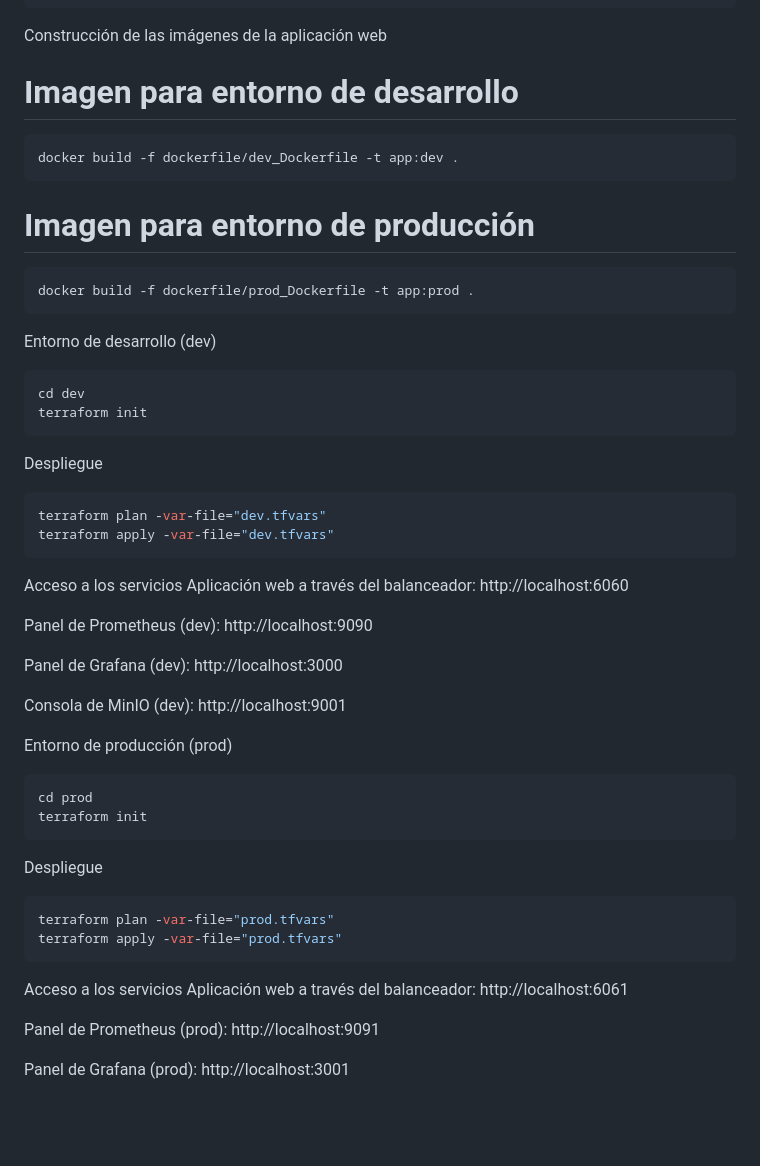
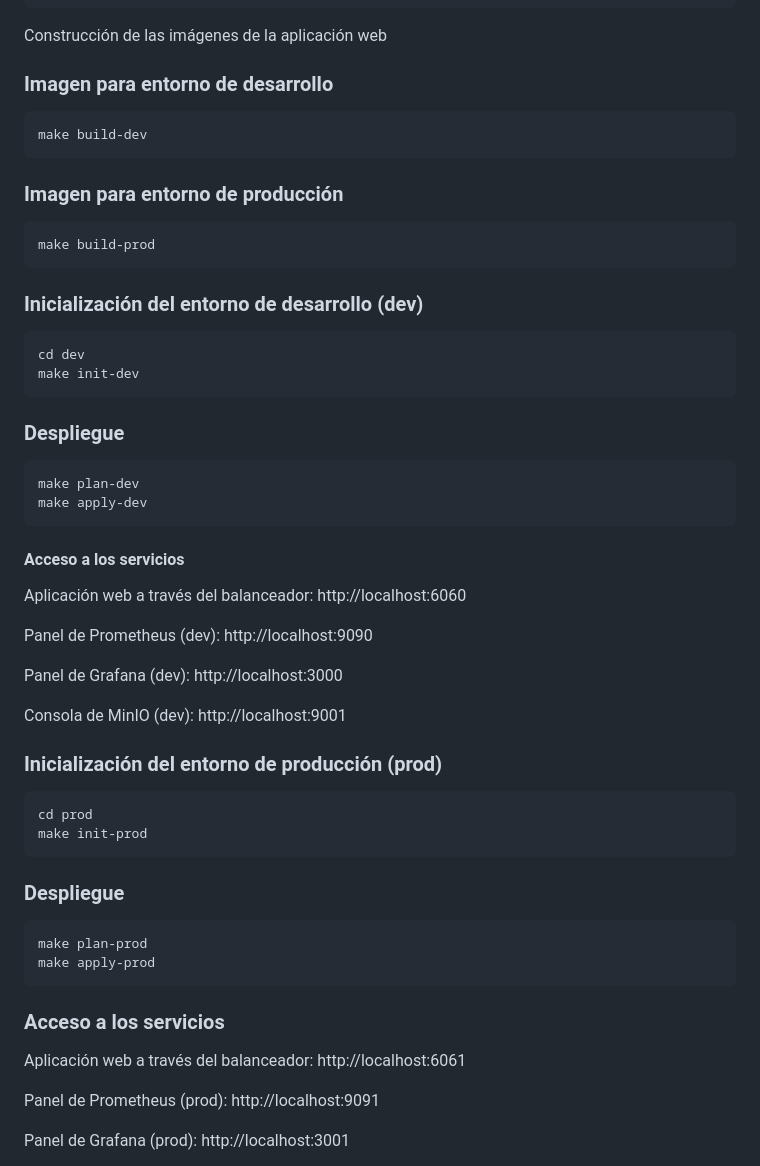
Before and after one commit to VicenteOgazon/Practica-2-multicloud, a Markdown page: README.md, the part around one of its changes. Rendered like a GitHub page; blank space fills up the shorter version.

Commit message:
cambios README

````diff
--- a/README.md
+++ b/README.md
@@ -42,26 +42,27 @@ cd Practica-2-multicloud
 
 Construcción de las imágenes de la aplicación web
 
-# Imagen para entorno de desarrollo
+### Imagen para entorno de desarrollo
 ```bash
-docker build -f dockerfile/dev_Dockerfile -t app:dev .
+make build-dev
 ```
-# Imagen para entorno de producción
+### Imagen para entorno de producción
 ```bash
-docker build -f dockerfile/prod_Dockerfile -t app:prod .
+make build-prod
 ```
-Entorno de desarrollo (dev)
+### Inicialización del entorno de desarrollo (dev)
 ```bash
 cd dev
-terraform init
+make init-dev
 ```
-Despliegue
+### Despliegue
 ```bash
-terraform plan -var-file="dev.tfvars"
-terraform apply -var-file="dev.tfvars"
+make plan-dev
+make apply-dev
 ```
 
-Acceso a los servicios
+#### Acceso a los servicios
+
 Aplicación web a través del balanceador:
 http://localhost:6060
 
@@ -74,19 +75,20 @@ http://localhost:3000
 Consola de MinIO (dev):
 http://localhost:9001
 
-Entorno de producción (prod)
+### Inicialización del entorno de producción (prod)
 ```bash
 cd prod
-terraform init
+make init-prod
 ```
 
-Despliegue
+### Despliegue
 ```bash
-terraform plan -var-file="prod.tfvars"
-terraform apply -var-file="prod.tfvars"
+make plan-prod
+make apply-prod
 ```
 
-Acceso a los servicios
+### Acceso a los servicios
+
 Aplicación web a través del balanceador:
 http://localhost:6061
 
````
Also changed, not shown: other parts of README.md (+0 -1 lines).
